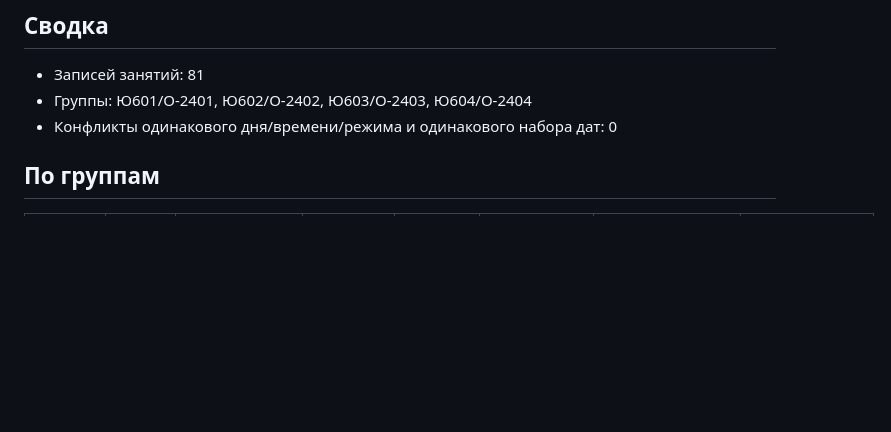
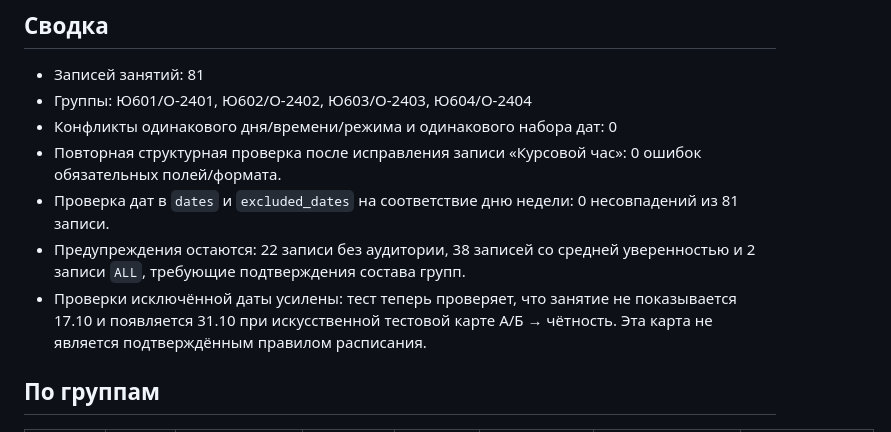
Before and after one commit to zastroblox-cmd/rta-schedule-miniapp, a Markdown page: data/course3-integration-audit.md, the part around the change. GitHub-like rendering; blank space fills up the shorter version.

Commit message:
Record latest course 3 validation findings

```diff
--- a/data/course3-integration-audit.md
+++ b/data/course3-integration-audit.md
@@ -7,6 +7,10 @@
 - Записей занятий: 81
 - Группы: Ю601/О-2401, Ю602/О-2402, Ю603/О-2403, Ю604/О-2404
 - Конфликты одинакового дня/времени/режима и одинакового набора дат: 0
+- Повторная структурная проверка после исправления записи «Курсовой час»: 0 ошибок обязательных полей/формата.
+- Проверка дат в `dates` и `excluded_dates` на соответствие дню недели: 0 несовпадений из 81 записи.
+- Предупреждения остаются: 22 записи без аудитории, 38 записей со средней уверенностью и 2 записи `ALL`, требующие подтверждения состава групп.
+- Проверки исключённой даты усилены: тест теперь проверяет, что занятие не показывается 17.10 и появляется 31.10 при искусственной тестовой карте А/Б → чётность. Эта карта не является подтверждённым правилом расписания.
 
 ## По группам
 | Группа | Всего | Высокая уверенность | Средняя | Низкая | Без аудитории | Без преподавателя | Есть примечание/флаг проверки |
```
